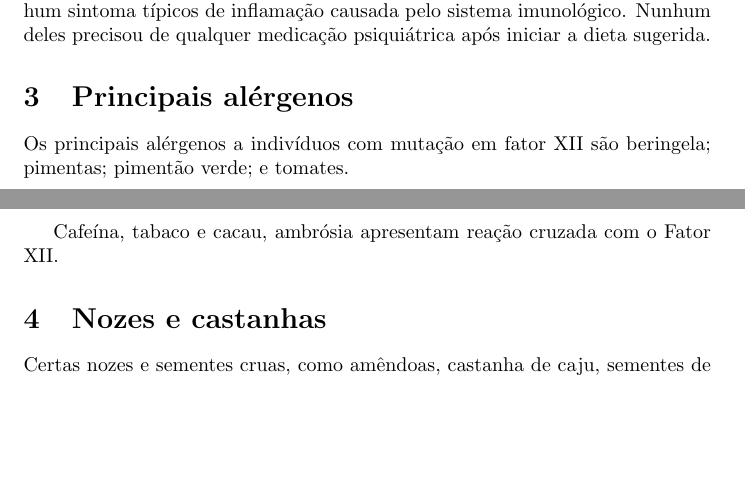
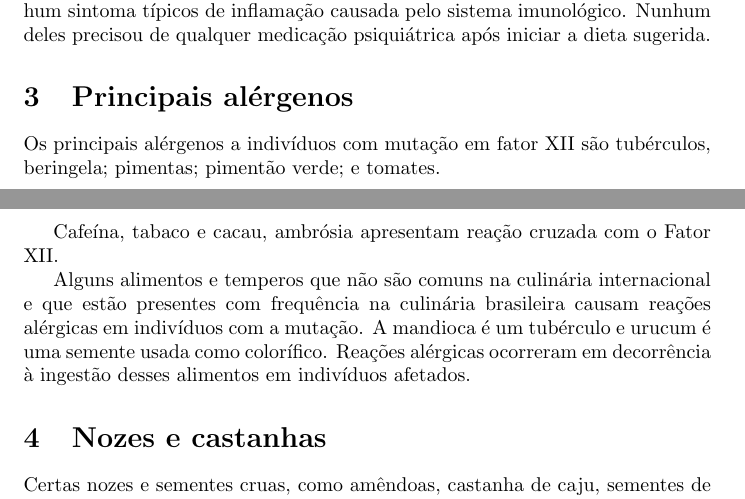
Before and after one commit to ativarsoft/factorxiibrazilpaper, a LaTeX paper (factorxiibrazil.tex): two parts of pages 1 and 2 of 3, joined at a grey line, cut so that both start at the same text, the shorter picture padded with empty space. Compiled offline with pdfLaTeX.

Commit message:
Tubérculos e urucum
Signed-off-by: Mateus de Lima Oliveira <mateus@ativarsoft.com>

```diff
--- a/factorxiibrazil.tex
+++ b/factorxiibrazil.tex
@@ -41,9 +41,15 @@ dieta sugerida.
 
 \section{Principais alérgenos}
 
-Os principais alérgenos a indivíduos com mutação em fator XII são beringela; pimentas; pimentão verde; e tomates.
+Os principais alérgenos a indivíduos com mutação em fator XII são tubérculos, beringela; pimentas; pimentão verde; e tomates.
 
 Cafeína, tabaco e cacau, ambrósia apresentam reação cruzada com o Fator XII.
+
+Alguns alimentos e temperos que não são comuns na culinária internacional e
+que estão presentes com frequência na culinária brasileira causam reações
+alérgicas em indivíduos com a mutação. A mandioca é um tubérculo e urucum
+é uma semente usada como colorífico. Reações alérgicas ocorreram em decorrência
+à ingestão desses alimentos em indivíduos afetados.
 
 \section{Nozes e castanhas}
 
```
Also changed, not shown: factorxiibrazil.pdf.
